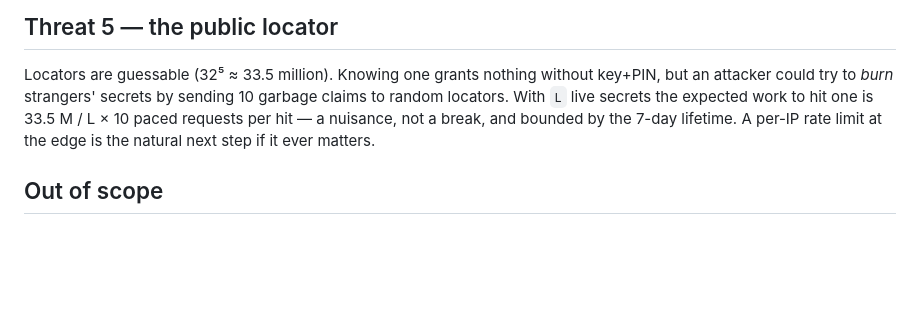
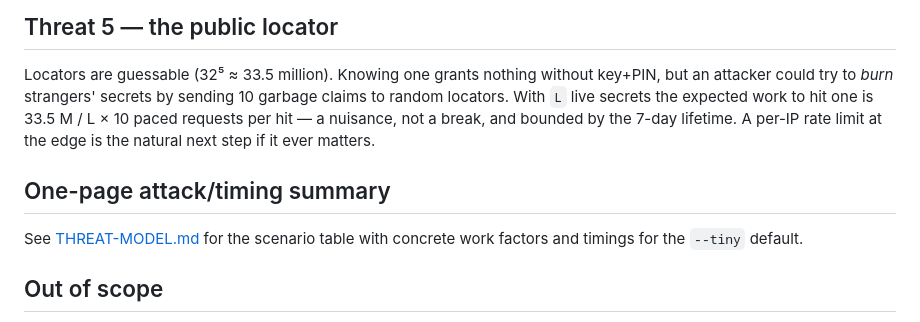
Before and after one commit to sourcefrenchy/sharebuff, a Markdown page: docs/SECURITY.md, the part around the change. Rendered like a GitHub page; blank space fills up the shorter version.

```diff
--- a/docs/SECURITY.md
+++ b/docs/SECURITY.md
@@ -128,6 +128,11 @@ expected work to hit one is 33.5 M / L × 10 paced requests per hit — a
 nuisance, not a break, and bounded by the 7-day lifetime. A per-IP rate limit
 at the edge is the natural next step if it ever matters.
 
+## One-page attack/timing summary
+
+See [THREAT-MODEL.md](THREAT-MODEL.md) for the scenario table with concrete
+work factors and timings for the `--tiny` default.
+
 ## Out of scope
 
 - Compromised endpoints (malware on the sender's or recipient's machine, a
```
Also changed, not shown: README.md (+1 -0 lines), docs/THREAT-MODEL.md (added, +22 -0 lines).
